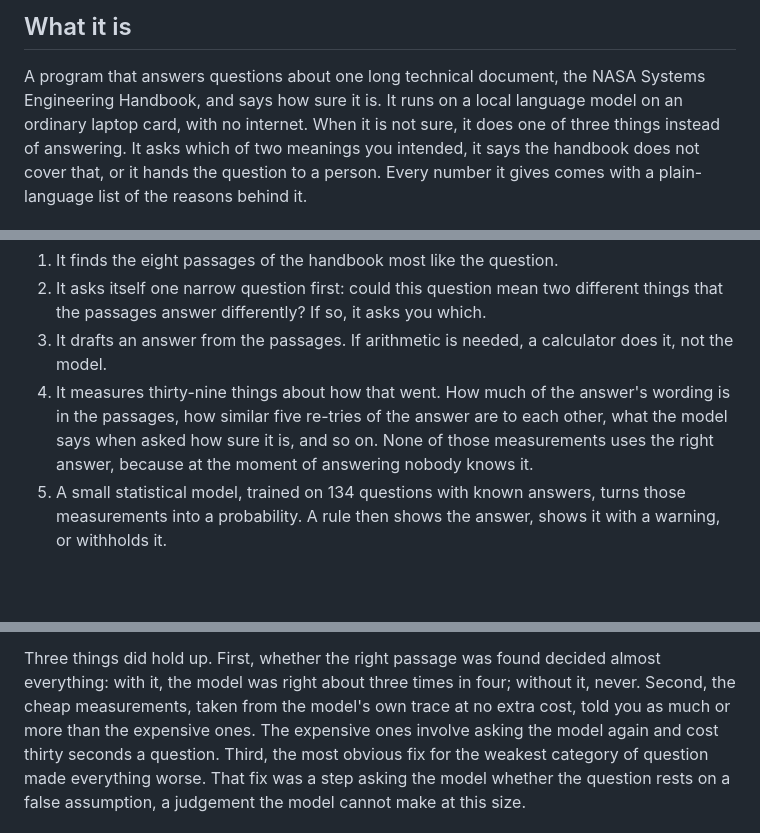
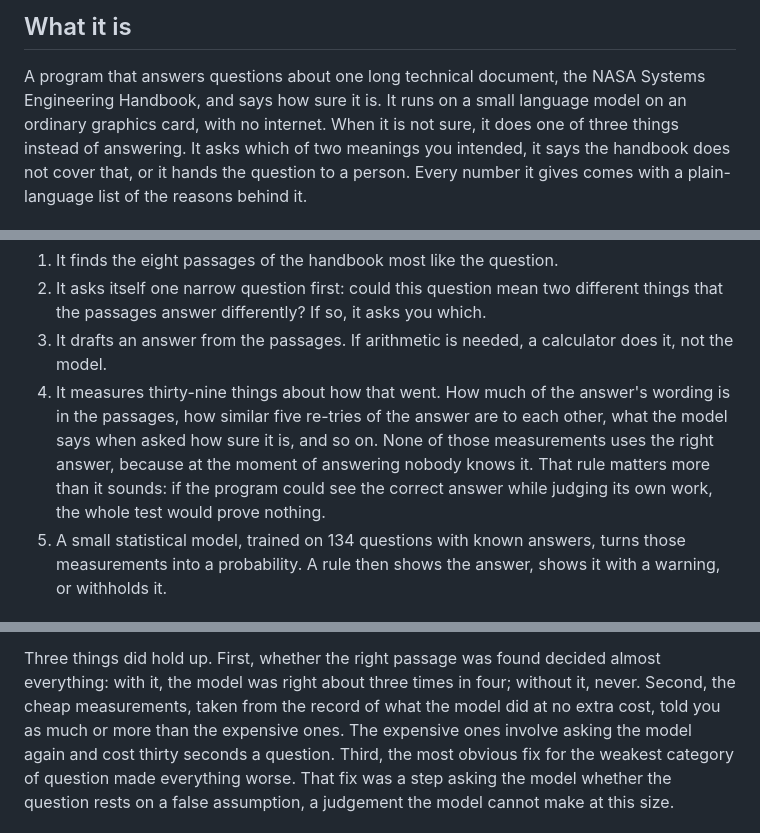
Before and after one commit to vabhishekprakash/trust-aware-agent, a Markdown page: docs/layman-guide.md, 3 parts joined by grey strips. Rendered like a GitHub page; blank space fills up the shorter version.

Commit message:
layman guide: say why the leakage rule matters

```diff
--- a/docs/layman-guide.md
+++ b/docs/layman-guide.md
@@ -4,7 +4,7 @@
 
 A program that answers questions about one long technical document, the
 NASA Systems Engineering Handbook, and says how sure it is. It runs on a
-local language model on an ordinary laptop card, with no internet. When
+small language model on an ordinary graphics card, with no internet. When
 it is not sure, it does one of three things instead of answering. It asks
 which of two meanings you intended, it says the handbook does not cover
 that, or it hands the question to a person. Every number it gives comes
@@ -30,7 +30,9 @@ about to be wrong? And can that estimate be trusted enough to act on?
    answer's wording is in the passages, how similar five re-tries of the
    answer are to each other, what the model says when asked how sure it
    is, and so on. None of those measurements uses the right answer,
-   because at the moment of answering nobody knows it.
+   because at the moment of answering nobody knows it. That rule matters
+   more than it sounds: if the program could see the correct answer while
+   judging its own work, the whole test would prove nothing.
 5. A small statistical model, trained on 134 questions with known
    answers, turns those measurements into a probability. A rule then
    shows the answer, shows it with a warning, or withholds it.
@@ -51,8 +53,8 @@ were right.
 Three things did hold up. First, whether the right passage was found
 decided almost everything: with it, the model was right about three
 times in four; without it, never. Second, the cheap measurements, taken
-from the model's own trace at no extra cost, told you as much or more
-than the expensive ones. The expensive ones involve asking the model
+from the record of what the model did at no extra cost, told you as much
+or more than the expensive ones. The expensive ones involve asking the model
 again and cost thirty seconds a question. Third, the most obvious fix
 for the weakest category of question made everything worse. That fix was
 a step asking the model whether the question rests on a false
```
